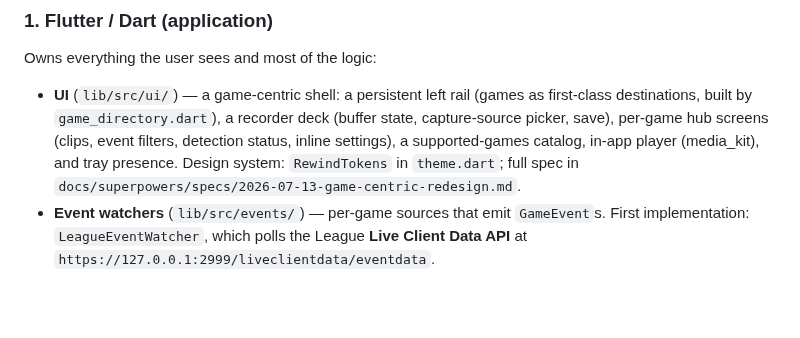
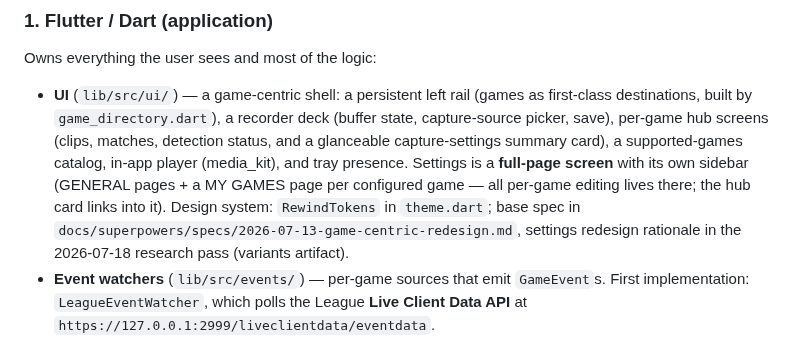
Before and after one commit to abdelaziz-mahdy/rewind, a Markdown page: ARCHITECTURE.md, the part around the change. GitHub-like rendering; blank space fills up the shorter version.

```diff
--- a/ARCHITECTURE.md
+++ b/ARCHITECTURE.md
@@ -19,10 +19,14 @@ Owns everything the user sees and most of the logic:
 - **UI** (`lib/src/ui/`) — a game-centric shell: a persistent left rail
   (games as first-class destinations, built by `game_directory.dart`), a
   recorder deck (buffer state, capture-source picker, save), per-game hub
-  screens (clips, event filters, detection status, inline settings), a
-  supported-games catalog, in-app player (media_kit), and tray presence.
-  Design system: `RewindTokens` in `theme.dart`; full spec in
-  `docs/superpowers/specs/2026-07-13-game-centric-redesign.md`.
+  screens (clips, matches, detection status, and a glanceable
+  capture-settings summary card), a supported-games catalog, in-app player
+  (media_kit), and tray presence. Settings is a **full-page screen** with
+  its own sidebar (GENERAL pages + a MY GAMES page per configured game —
+  all per-game editing lives there; the hub card links into it). Design
+  system: `RewindTokens` in `theme.dart`; base spec in
+  `docs/superpowers/specs/2026-07-13-game-centric-redesign.md`, settings
+  redesign rationale in the 2026-07-18 research pass (variants artifact).
 - **Event watchers** (`lib/src/events/`) — per-game sources that emit `GameEvent`s. First implementation: `LeagueEventWatcher`, which polls the League **Live Client Data API** at `https://127.0.0.1:2999/liveclientdata/eventdata`.
 - **Clip coordinator** — subscribes to watchers and the global hotkey; decides when to call the capture engine to save a clip; records metadata into the clip library.
 - **FFI bindings** (`lib/src/obs/`) — thin Dart wrappers over the C shim,
```
Also changed, not shown: CHANGELOG.md (+26 -0 lines).
